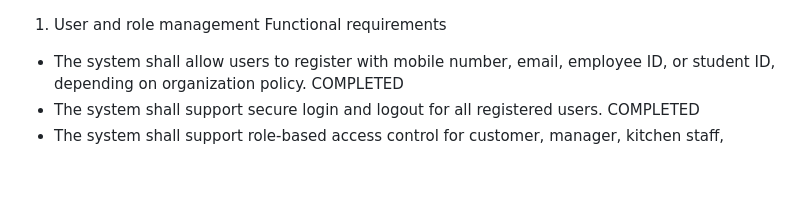
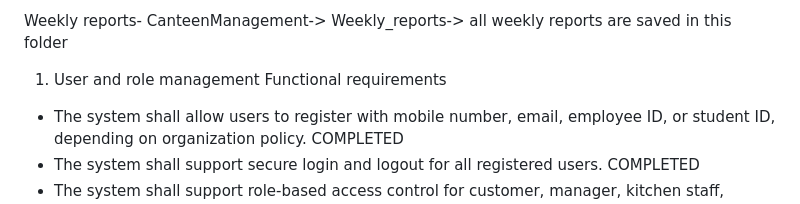
Before and after one commit to MMCOE-TYII-A-Batch/Canteen-Order-Management-Module-1-2, a Markdown page: readme.md, the part around the change. Drawn GitHub-style; blank space fills up the shorter version.

```diff
--- a/readme.md
+++ b/readme.md
@@ -1,3 +1,5 @@
+Weekly reports- CanteenManagement-> Weekly_reports-> all weekly reports are saved in this folder
+
 1) User and role management
 Functional requirements
 * The system shall allow users to register with mobile number, email, employee ID, or student ID, depending on organization policy. COMPLETED
```
